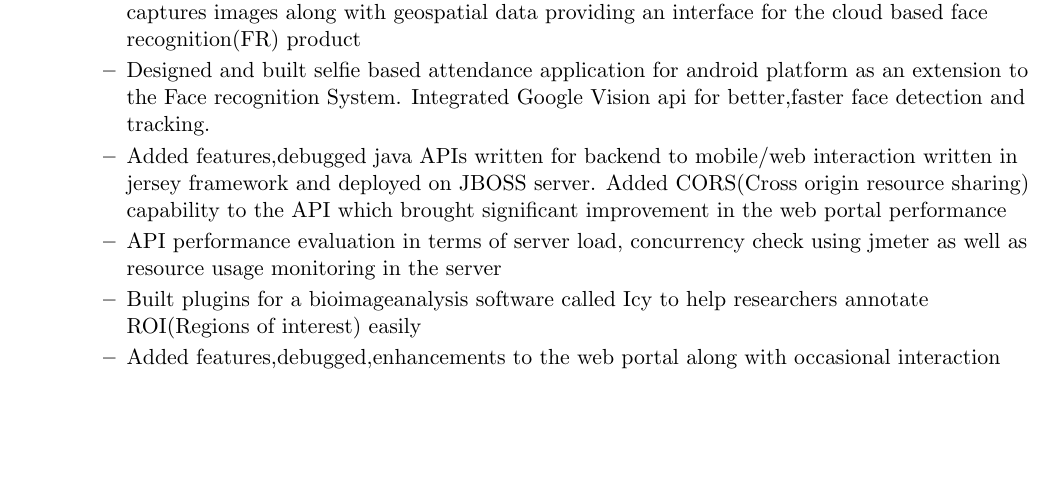
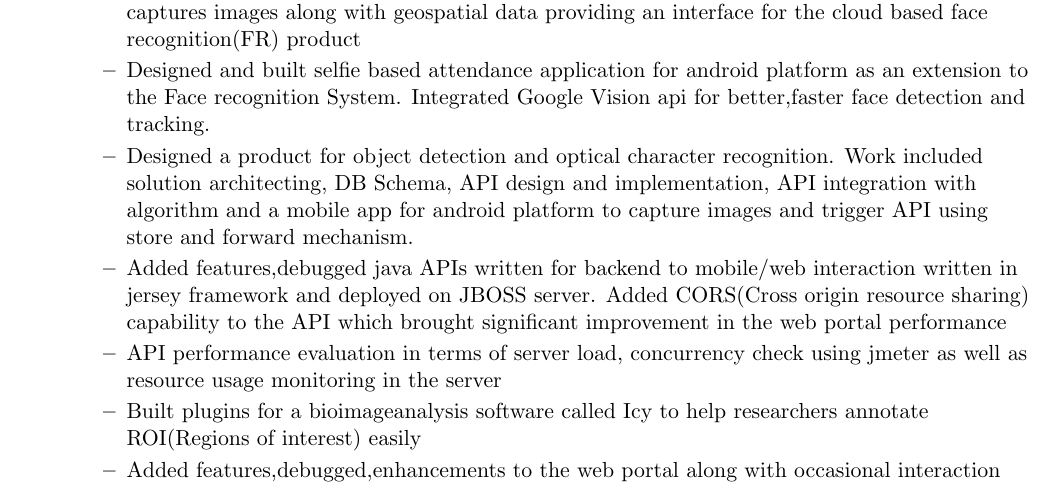
Before and after one commit to sudipidus/sudip_resume_github_page, a LaTeX CV (resume.tex): part of page 1 of 2, cut so that both start at the same text, the shorter picture padded with empty space. Compiled offline with pdfLaTeX; a LaTeX package or settings file that is missing is left out.

Commit message:
Added smart object identification project

```diff
--- a/resume.tex
+++ b/resume.tex
@@ -76,6 +76,7 @@ Permanent Address: Hunga-8 Gulmi, Lumbini-Nepal\\
 		\resitem{Did benchmarking of face recognition,classification and verification algorithms. Wrote multiple python and BASH scripts while doing so under the guidance of senior researchers}
 		\resitem{Added features,debugged the existing mobile application built for android platform which captures images along with geospatial data providing an interface for the cloud based face recognition(FR) product}
 		\resitem{Designed and built selfie based attendance application for android platform as an extension to the Face recognition System. Integrated Google Vision api for better,faster face detection and tracking.}
+		\resitem{Designed a product for object detection and optical character recognition. Work included solution architecting, DB Schema, API design and implementation, API integration with algorithm and a mobile app for android platform to capture images and trigger API using store and forward mechanism.}
 		\resitem{Added features,debugged java APIs written for backend to mobile/web interaction written in jersey framework and deployed on JBOSS server. Added CORS(Cross origin resource sharing) capability to the API which brought significant improvement in the web portal performance}
 		\resitem{API performance evaluation in terms of server load, concurrency check using jmeter as well as resource usage monitoring in the server}
 		\resitem{Built plugins for a bioimageanalysis software called Icy to help researchers annotate ROI(Regions of interest) easily}
```
Also changed, not shown: 1 other file.
